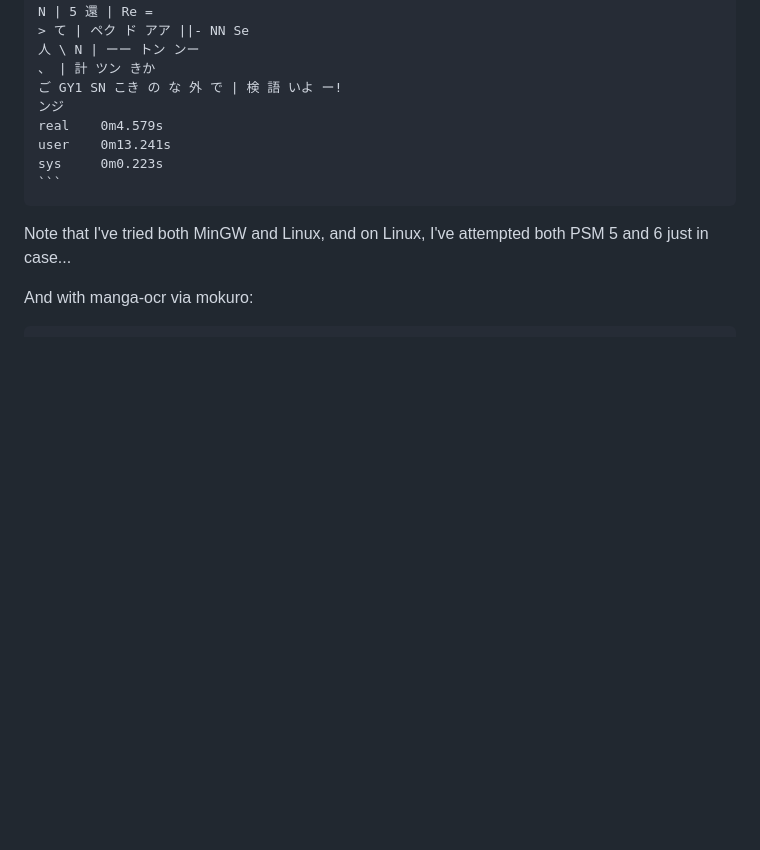
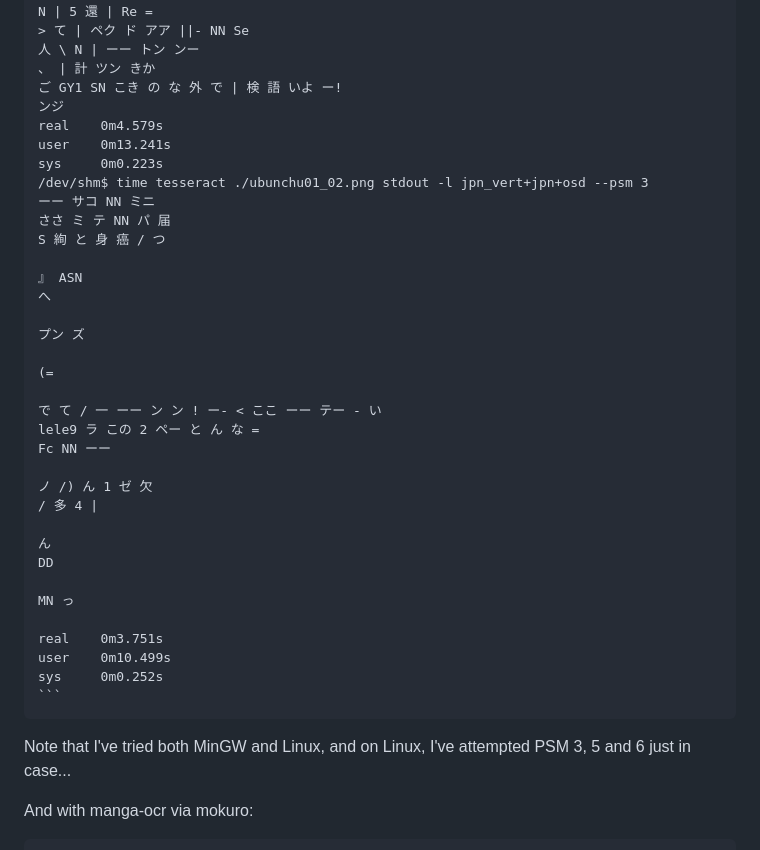
Before and after one commit to HidekiAI/lenzu, a Markdown page: README.md, the part around one of its changes. GitHub-like rendering; blank space fills up the shorter version.

Commit message:
More comments on manga109s on README

````diff
--- a/README.md
+++ b/README.md
@@ -114,9 +114,35 @@ And the following is for tesseract:
     real    0m4.579s
     user    0m13.241s
     sys     0m0.223s
+    /dev/shm$ time tesseract ./ubunchu01_02.png stdout -l jpn_vert+jpn+osd --psm 3
+    ーー サコ NN ミニ
+    ささ ミ テ NN パ 届
+    S 絢 と 身 癌 / つ
+
+    』 ASN
+    へ
+
+    プン ズ
+
+    (=
+
+    で て / 一 ーー ン ン ! ー- < ここ ーー テー - い
+    lele9 ラ この 2 ペー と ん な =
+    Fc NN ーー
+
+    ノ /) ん 1 ゼ 欠
+    / 多 4 |
+
+    ん                                                                                                                                                                                                                                                                                      DD
+
+    MN っ
+
+    real    0m3.751s
+    user    0m10.499s
+    sys     0m0.252s
     ```
 
-Note that I've tried both MinGW and Linux, and on Linux, I've attempted both PSM 5 and 6 just in case...
+Note that I've tried both MinGW and Linux, and on Linux, I've attempted PSM 3, 5 and 6 just in case...
 
 And with manga-ocr via mokuro:
 
````
Also changed, not shown: other parts of README.md (+12 -2 lines).
